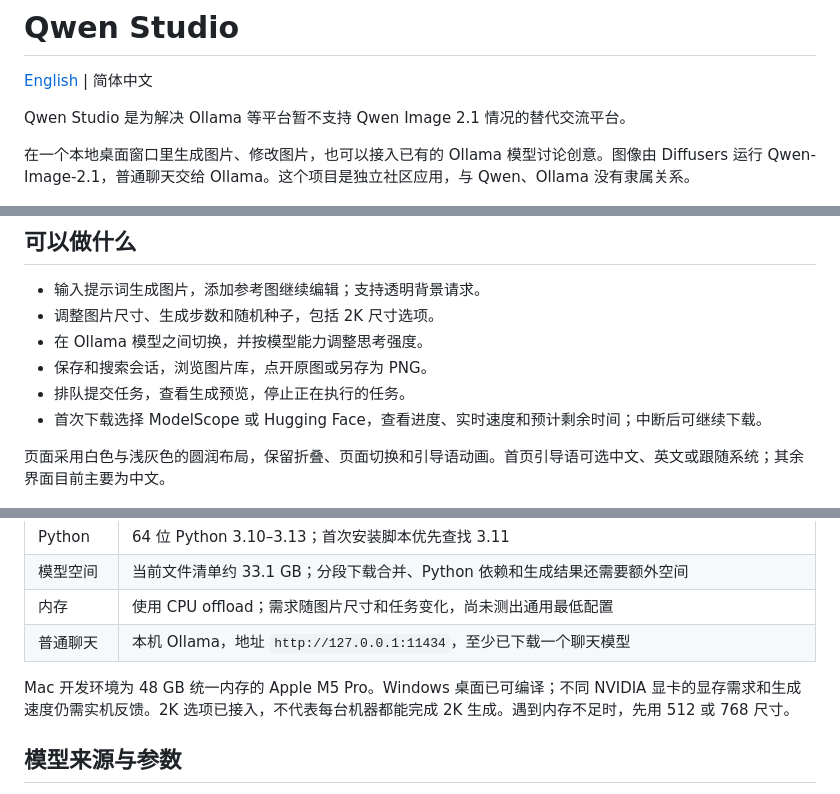
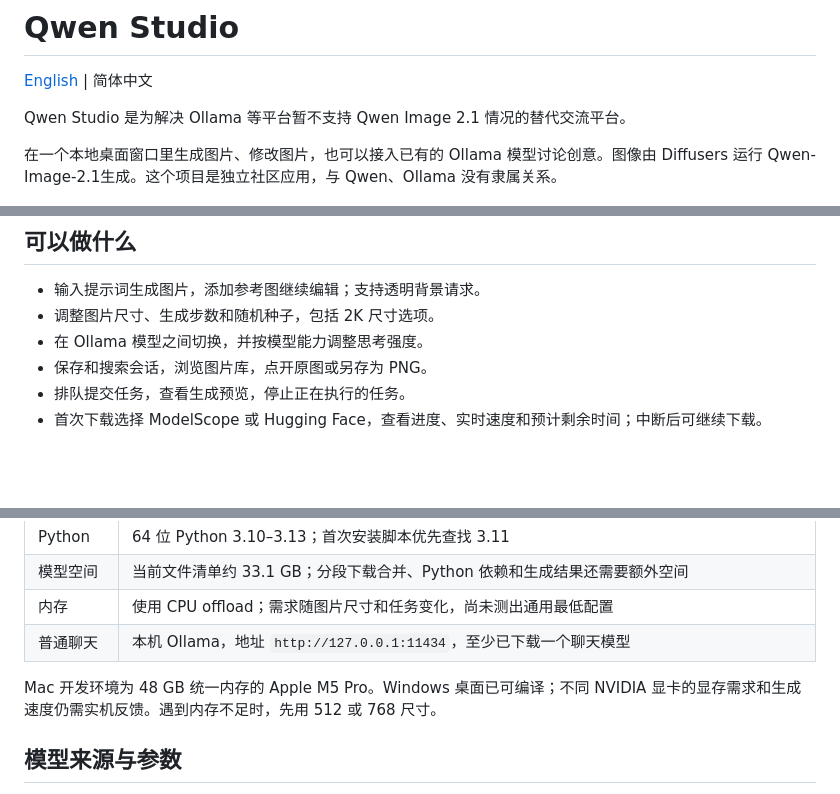
Before and after one commit to dimchansky/studio-for-qwen-image, a Markdown page: README.md, 3 parts joined by grey strips. GitHub-like rendering; blank space fills up the shorter version.

```diff
--- a/README.md
+++ b/README.md
@@ -6,7 +6,7 @@
 
 Qwen Studio 是为解决 Ollama 等平台暂不支持 Qwen Image 2.1 情况的替代交流平台。
 
-在一个本地桌面窗口里生成图片、修改图片，也可以接入已有的 Ollama 模型讨论创意。图像由 Diffusers 运行 Qwen-Image-2.1，普通聊天交给 Ollama。这个项目是独立社区应用，与 Qwen、Ollama 没有隶属关系。
+在一个本地桌面窗口里生成图片、修改图片，也可以接入已有的 Ollama 模型讨论创意。图像由 Diffusers 运行 Qwen-Image-2.1生成。这个项目是独立社区应用，与 Qwen、Ollama 没有隶属关系。
 
 ![Qwen Studio 首页](docs/images/home.png)
 
@@ -34,7 +34,6 @@ Qwen Studio 是为解决 Ollama 等平台暂不支持 Qwen Image 2.1 情况的
 - 排队提交任务，查看生成预览，停止正在执行的任务。
 - 首次下载选择 ModelScope 或 Hugging Face，查看进度、实时速度和预计剩余时间；中断后可继续下载。
 
-页面采用白色与浅灰色的圆润布局，保留折叠、页面切换和引导语动画。首页引导语可选中文、英文或跟随系统；其余界面目前主要为中文。
 
 <p align="center"><img src="docs/images/download-source.png" width="460" alt="首次下载时选择 ModelScope 或 Hugging Face"></p>
 
@@ -49,7 +48,7 @@ Qwen Studio 是为解决 Ollama 等平台暂不支持 Qwen Image 2.1 情况的
 | 内存 | 使用 CPU offload；需求随图片尺寸和任务变化，尚未测出通用最低配置 |
 | 普通聊天 | 本机 Ollama，地址 `http://127.0.0.1:11434`，至少已下载一个聊天模型 |
 
-Mac 开发环境为 48 GB 统一内存的 Apple M5 Pro。Windows 桌面已可编译；不同 NVIDIA 显卡的显存需求和生成速度仍需实机反馈。2K 选项已接入，不代表每台机器都能完成 2K 生成。遇到内存不足时，先用 512 或 768 尺寸。
+Mac 开发环境为 48 GB 统一内存的 Apple M5 Pro。Windows 桌面已可编译；不同 NVIDIA 显卡的显存需求和生成速度仍需实机反馈。遇到内存不足时，先用 512 或 768 尺寸。
 
 ## 模型来源与参数
 
```
